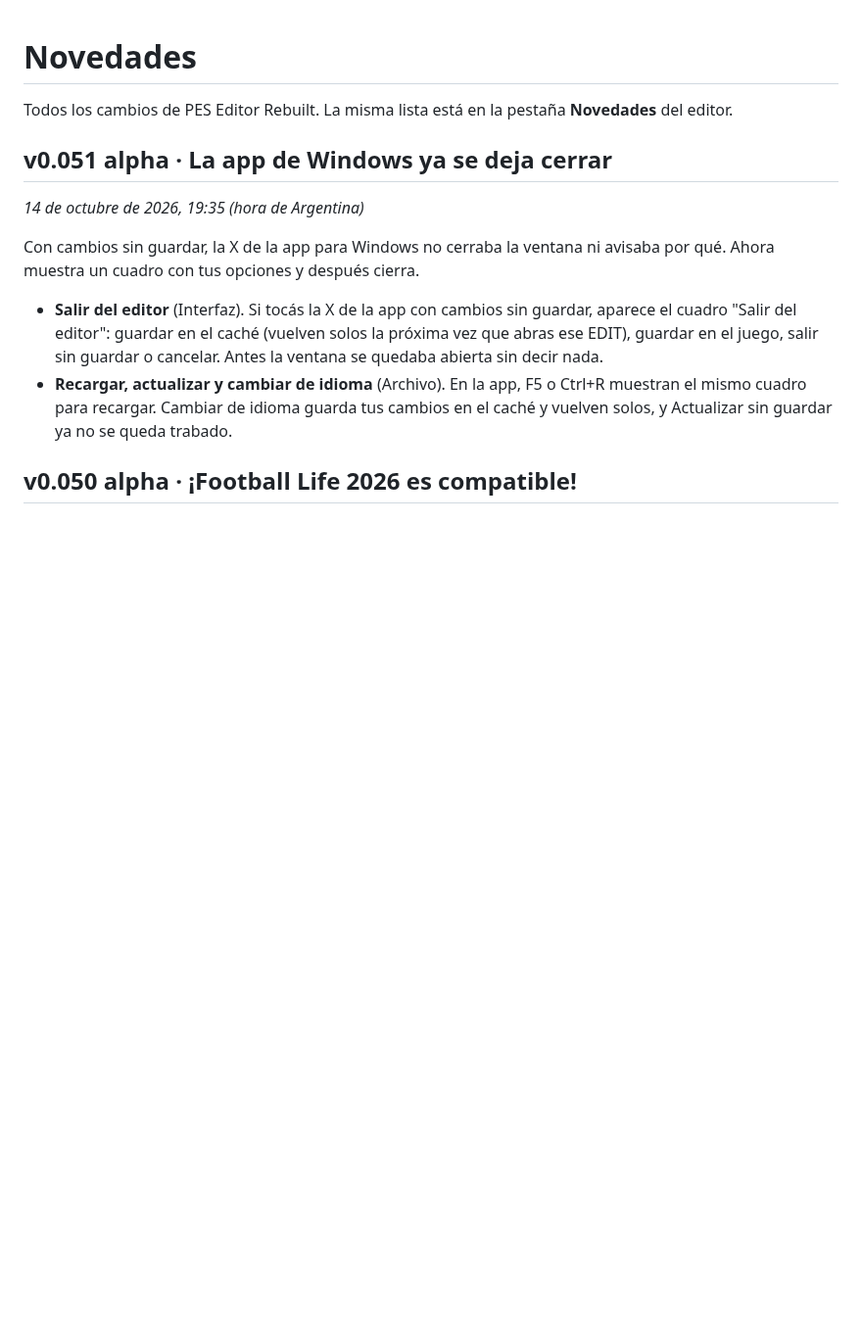
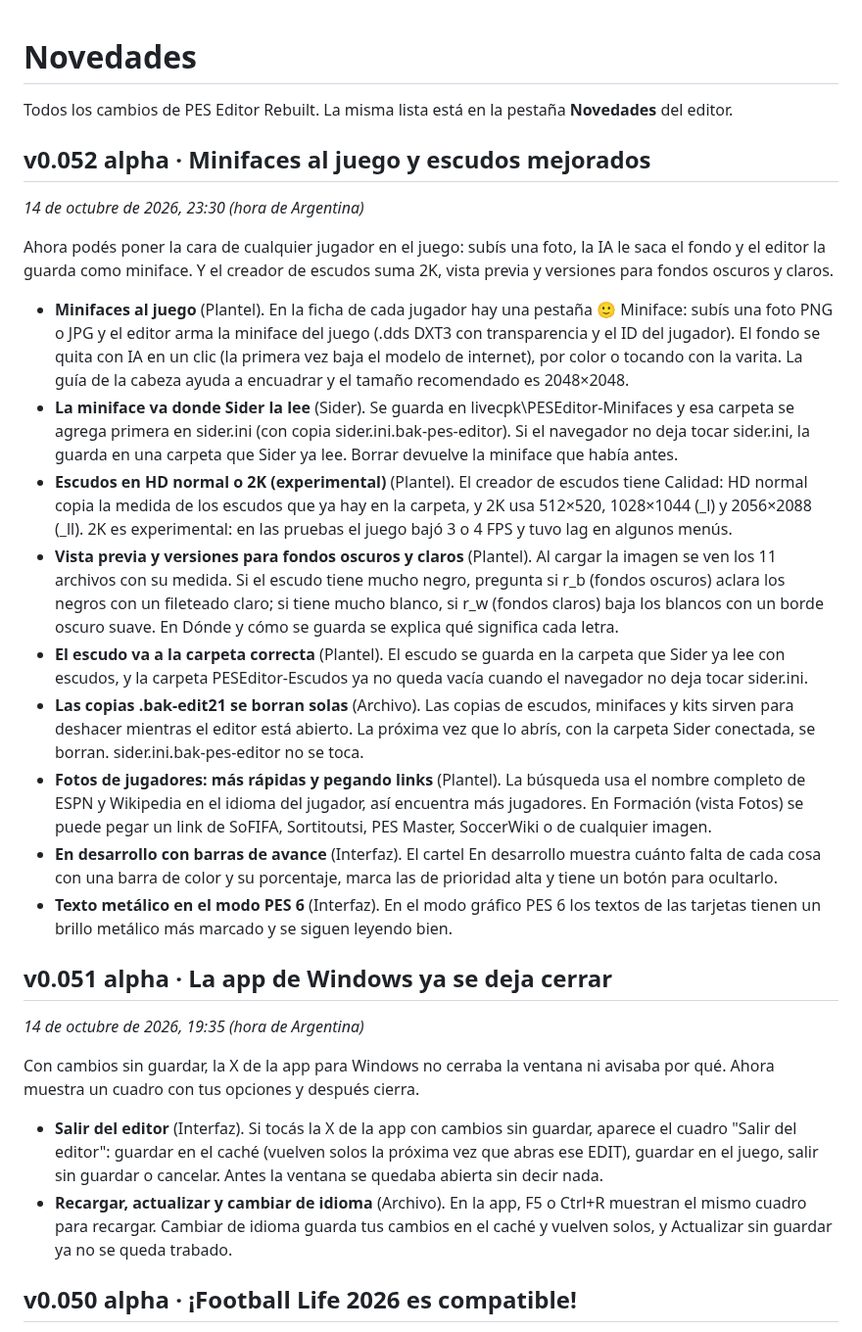
Before and after one commit to Agustinioquino/Pes-Editor-Rebuilt, a Markdown page: CHANGELOG.md, the part around the change. Shown at 98% size. Drawn GitHub-style; blank space fills up the shorter version.

```diff
--- a/CHANGELOG.md
+++ b/CHANGELOG.md
@@ -1,6 +1,22 @@
 # Novedades
 
 Todos los cambios de PES Editor Rebuilt. La misma lista está en la pestaña **Novedades** del editor.
+
+## v0.052 alpha · Minifaces al juego y escudos mejorados
+
+*14 de octubre de 2026, 23:30 (hora de Argentina)*
+
+Ahora podés poner la cara de cualquier jugador en el juego: subís una foto, la IA le saca el fondo y el editor la guarda como miniface. Y el creador de escudos suma 2K, vista previa y versiones para fondos oscuros y claros.
+
+- **Minifaces al juego** (Plantel). En la ficha de cada jugador hay una pestaña 🙂 Miniface: subís una foto PNG o JPG y el editor arma la miniface del juego (.dds DXT3 con transparencia y el ID del jugador). El fondo se quita con IA en un clic (la primera vez baja el modelo de internet), por color o tocando con la varita. La guía de la cabeza ayuda a encuadrar y el tamaño recomendado es 2048×2048.
+- **La miniface va donde Sider la lee** (Sider). Se guarda en livecpk\PESEditor-Minifaces y esa carpeta se agrega primera en sider.ini (con copia sider.ini.bak-pes-editor). Si el navegador no deja tocar sider.ini, la guarda en una carpeta que Sider ya lee. Borrar devuelve la miniface que había antes.
+- **Escudos en HD normal o 2K (experimental)** (Plantel). El creador de escudos tiene Calidad: HD normal copia la medida de los escudos que ya hay en la carpeta, y 2K usa 512×520, 1028×1044 (_l) y 2056×2088 (_ll). 2K es experimental: en las pruebas el juego bajó 3 o 4 FPS y tuvo lag en algunos menús.
+- **Vista previa y versiones para fondos oscuros y claros** (Plantel). Al cargar la imagen se ven los 11 archivos con su medida. Si el escudo tiene mucho negro, pregunta si r_b (fondos oscuros) aclara los negros con un fileteado claro; si tiene mucho blanco, si r_w (fondos claros) baja los blancos con un borde oscuro suave. En Dónde y cómo se guarda se explica qué significa cada letra.
+- **El escudo va a la carpeta correcta** (Plantel). El escudo se guarda en la carpeta que Sider ya lee con escudos, y la carpeta PESEditor-Escudos ya no queda vacía cuando el navegador no deja tocar sider.ini.
+- **Las copias .bak-edit21 se borran solas** (Archivo). Las copias de escudos, minifaces y kits sirven para deshacer mientras el editor está abierto. La próxima vez que lo abrís, con la carpeta Sider conectada, se borran. sider.ini.bak-pes-editor no se toca.
+- **Fotos de jugadores: más rápidas y pegando links** (Plantel). La búsqueda usa el nombre completo de ESPN y Wikipedia en el idioma del jugador, así encuentra más jugadores. En Formación (vista Fotos) se puede pegar un link de SoFIFA, Sortitoutsi, PES Master, SoccerWiki o de cualquier imagen.
+- **En desarrollo con barras de avance** (Interfaz). El cartel En desarrollo muestra cuánto falta de cada cosa con una barra de color y su porcentaje, marca las de prioridad alta y tiene un botón para ocultarlo.
+- **Texto metálico en el modo PES 6** (Interfaz). En el modo gráfico PES 6 los textos de las tarjetas tienen un brillo metálico más marcado y se siguen leyendo bien.
 
 ## v0.051 alpha · La app de Windows ya se deja cerrar
 
```
Also changed, not shown: release/NOTAS.md (+31 -16 lines), docs/releases/v0.052/en-desarrollo.png (added), docs/releases/v0.052/escudo.png (added), docs/releases/v0.052/miniface.png (added), 8 other files.
